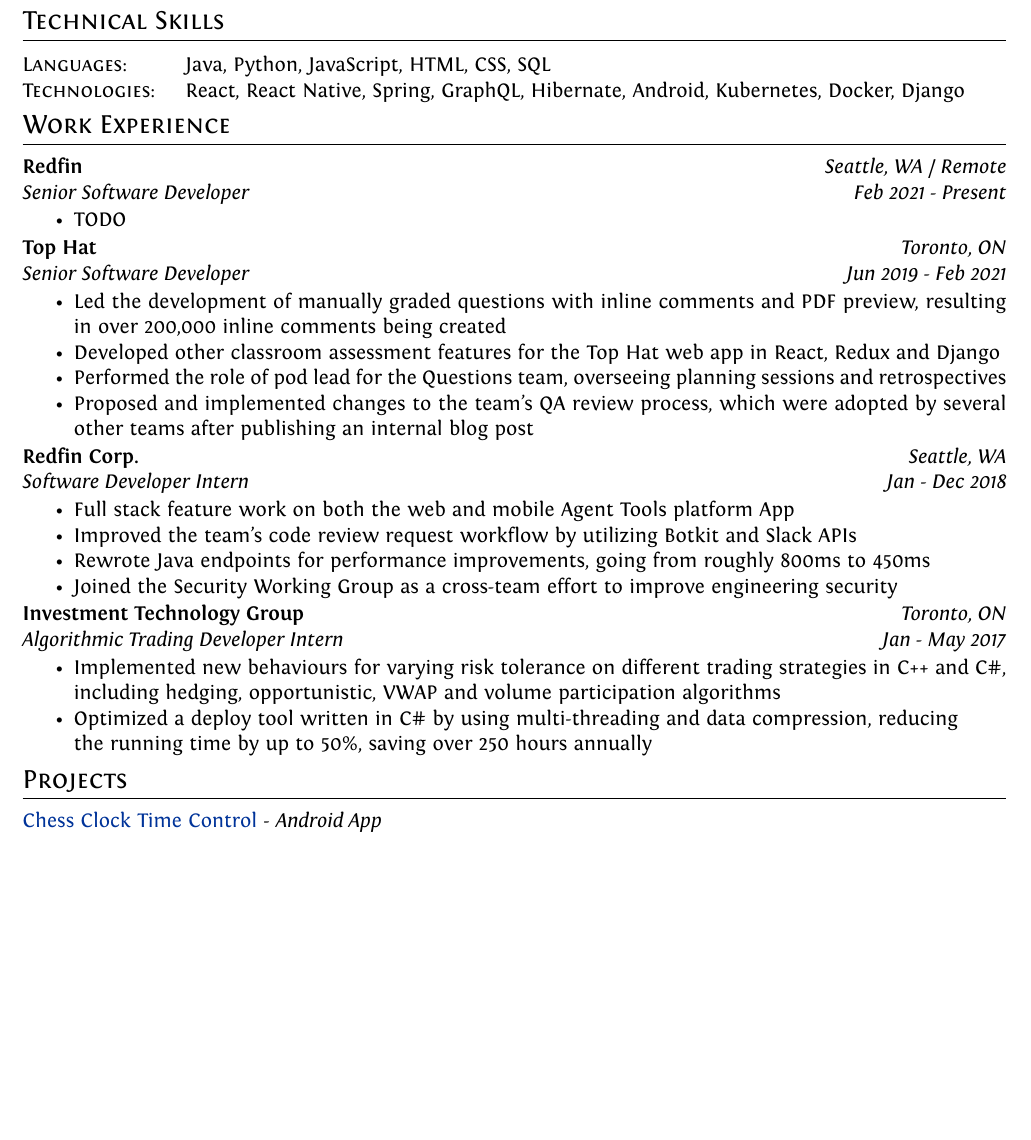
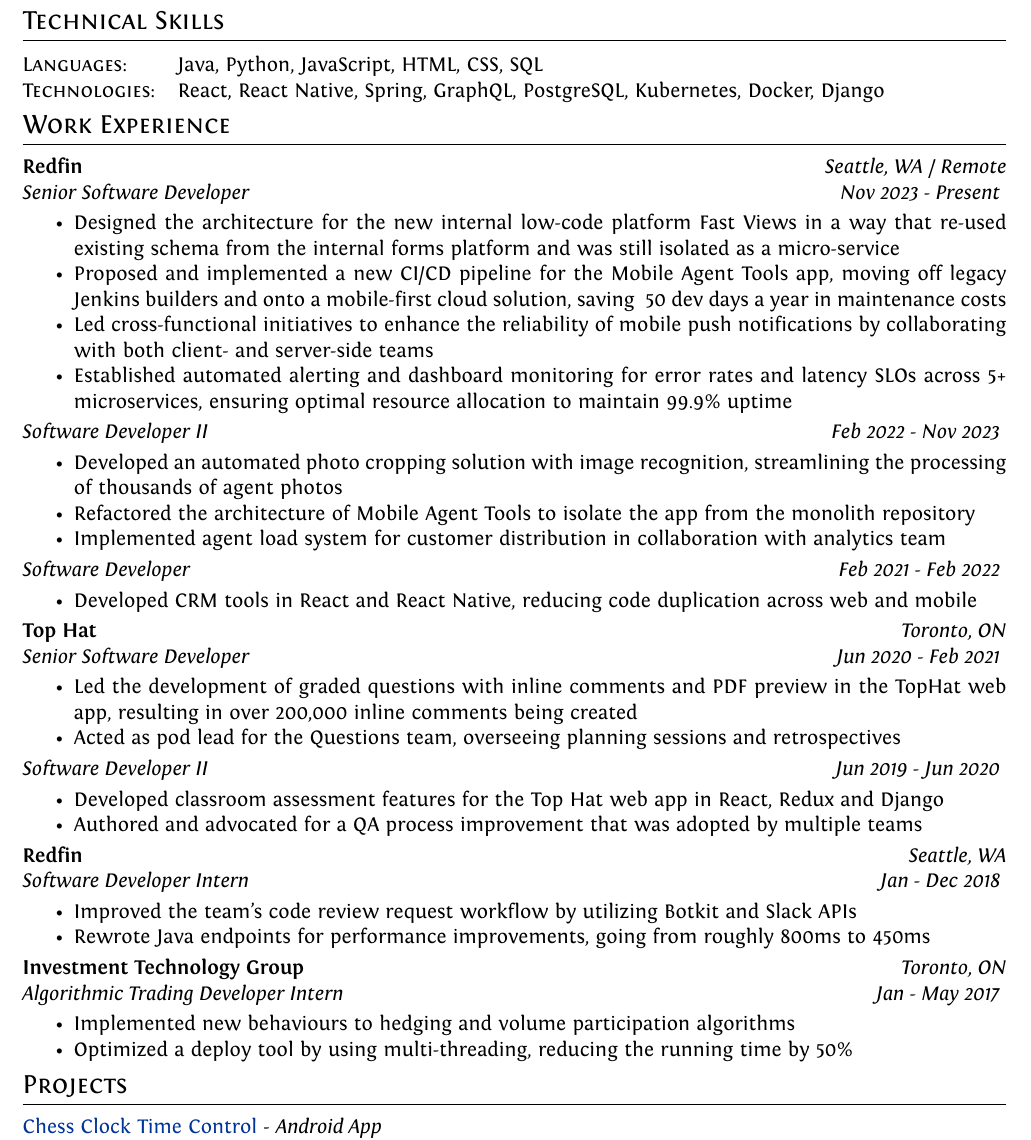
Before and after one commit to jaydonlau/resume, a LaTeX CV (cv.tex): part of the page, cut so that both start at the same text, the shorter picture padded with empty space. Compiled offline with XeLaTeX.

Commit message:
update resume

```diff
--- a/cv.tex
+++ b/cv.tex
@@ -73,42 +73,66 @@
 \vspace{5pt}
 \begin{tabular}{@{}ll}
 \textsc{Languages:} & Java, Python, JavaScript, HTML, CSS, SQL \\
-\textsc{Technologies: } & React, React Native, Spring, GraphQL, Hibernate, Android, Kubernetes, Docker, Django \\
+\textsc{Technologies:} & React, React Native, Spring, GraphQL, PostgreSQL, Kubernetes, Docker, Django \\
 \end{tabular}
 
 %Section: Work Experience at the top
 \section{Work Experience}
 \vspace{5pt}
 \textbf{Redfin} \hspace*{\fill}\emph{Seattle, WA / Remote} \\
-\emph{Senior Software Developer} \hspace*{\fill} \emph{Feb 2021 - Present}
+\emph{Senior Software Developer} \hspace*{\fill} \emph{Nov 2023 - Present}
+\vspace{1.5pt}
 \begin{itemize}[noitemsep, topsep=-1ex]
-	\item TODO
+\item Designed the architecture for the new internal low-code platform Fast Views in a way that re-used existing schema from the internal forms platform and was still isolated as a micro-service
+\item Proposed and implemented a new CI/CD pipeline for the Mobile Agent Tools app, moving off legacy Jenkins builders and onto a mobile-first cloud solution, saving ~50 dev days a year in maintenance costs
+\item Led cross-functional initiatives to enhance the reliability of mobile push notifications by collaborating with both client- and server-side teams
+\item Established automated alerting and dashboard monitoring for error rates and latency SLOs across 5+ microservices, ensuring optimal resource allocation to maintain 99.9\% uptime
 \end{itemize}
+\vspace{1.5pt}
+\emph{Software Developer II} \hspace*{\fill} \emph{Feb 2022 - Nov 2023}
+\vspace{1.5pt}
+\begin{itemize}[noitemsep, topsep=-1ex]
+\item Developed an automated photo cropping solution with image recognition, streamlining the processing of thousands of agent photos
+\item Refactored the architecture of Mobile Agent Tools to isolate the app from the monolith repository
+\item Implemented agent load system for customer distribution in collaboration with analytics team
+\end{itemize}
+\vspace{1.5pt}
+\emph{Software Developer} \hspace*{\fill} \emph{Feb 2021 - Feb 2022}
+\vspace{1.5pt}
+\begin{itemize}[noitemsep, topsep=-1ex]
+\item Developed CRM tools in React and React Native, reducing code duplication across web and mobile
+\end{itemize}
+\vspace{1.5pt}
 
 \textbf{Top Hat} \hspace*{\fill} \emph{Toronto, ON} \\
-\emph{Senior Software Developer} \hspace*{\fill} \emph{Jun 2019 - Feb 2021}
+\emph{Senior Software Developer} \hspace*{\fill} \emph{Jun 2020 - Feb 2021}
+\vspace{1.5pt}
 \begin{itemize}[noitemsep, topsep=-1ex]
-\item Led the development of manually graded questions with inline comments and PDF preview, resulting in over 200,000 inline comments being created
-\item Developed other classroom assessment features for the Top Hat web app in React, Redux and Django
-\item Performed the role of pod lead for the Questions team, overseeing planning sessions and retrospectives
-\item Proposed and implemented changes to the team's QA review process, which were adopted by several other teams after publishing an internal blog post
+\item Led the development of graded questions with inline comments and PDF preview in the TopHat web app, resulting in over 200,000 inline comments being created
+\item Acted as pod lead for the Questions team, overseeing planning sessions and retrospectives
 \end{itemize}
-
- \textbf{Redfin Corp.} \hspace*{\fill}  \emph{Seattle, WA}  \\
+\vspace{1.5pt}
+\emph{Software Developer II} \hspace*{\fill} \emph{Jun 2019 - Jun 2020}
+\vspace{1.5pt}
+\begin{itemize}[noitemsep, topsep=-1ex]
+\item Developed classroom assessment features for the Top Hat web app in React, Redux and Django
+\item Authored and advocated for a QA process improvement that was adopted by multiple teams
+\end{itemize}
+\vspace{1.5pt}
+ \textbf{Redfin} \hspace*{\fill}  \emph{Seattle, WA}  \\
 \emph{Software Developer Intern} \hspace*{\fill}  \emph{Jan - Dec 2018}
+\vspace{1.5pt}
 \begin{itemize}[noitemsep, topsep=-1ex]
-
-	\item Full stack feature work on both the web and mobile Agent Tools platform App
 \item Improved the team's code review request workflow by utilizing Botkit and Slack APIs
 \item Rewrote Java endpoints for performance improvements, going from roughly 800ms to 450ms
-	\item Joined the Security Working Group as a cross-team effort to improve engineering security
 \end{itemize}
+\vspace{1.5pt}
 \textbf{Investment Technology Group} \hspace*{\fill} \emph{Toronto, ON} \\
  \emph{Algorithmic Trading Developer Intern}  \hspace*{\fill} \emph{Jan - May 2017}
+ \vspace{1.5pt}
 \begin{itemize}[noitemsep, topsep=-1ex]
-	\item Implemented new behaviours for varying risk tolerance on different trading strategies in C++ and C\#, including hedging, opportunistic, VWAP and volume participation algorithms
-    \item Optimized a deploy tool written in C\# by using multi-threading and data compression, reducing \\ the running time by up to 50\%, saving over 250 hours annually
-	%\item Debugged issues with algo strategies using a real-time testing environment and wrote Lua scripts \\ for simulated testing in order to ensure the algo was behaving as expected
+\item Implemented new behaviours to hedging and volume participation algorithms
+\item Optimized a deploy tool by using multi-threading, reducing the running time by 50\%
 \end{itemize}
 
 %  Section: Relevant Projects
```
Also changed, not shown: jaydon_lau_resume_2025.pdf (added), jaydonlau_resume.pdf (deleted). Lines whose indentation alone changed are shown as unchanged.
